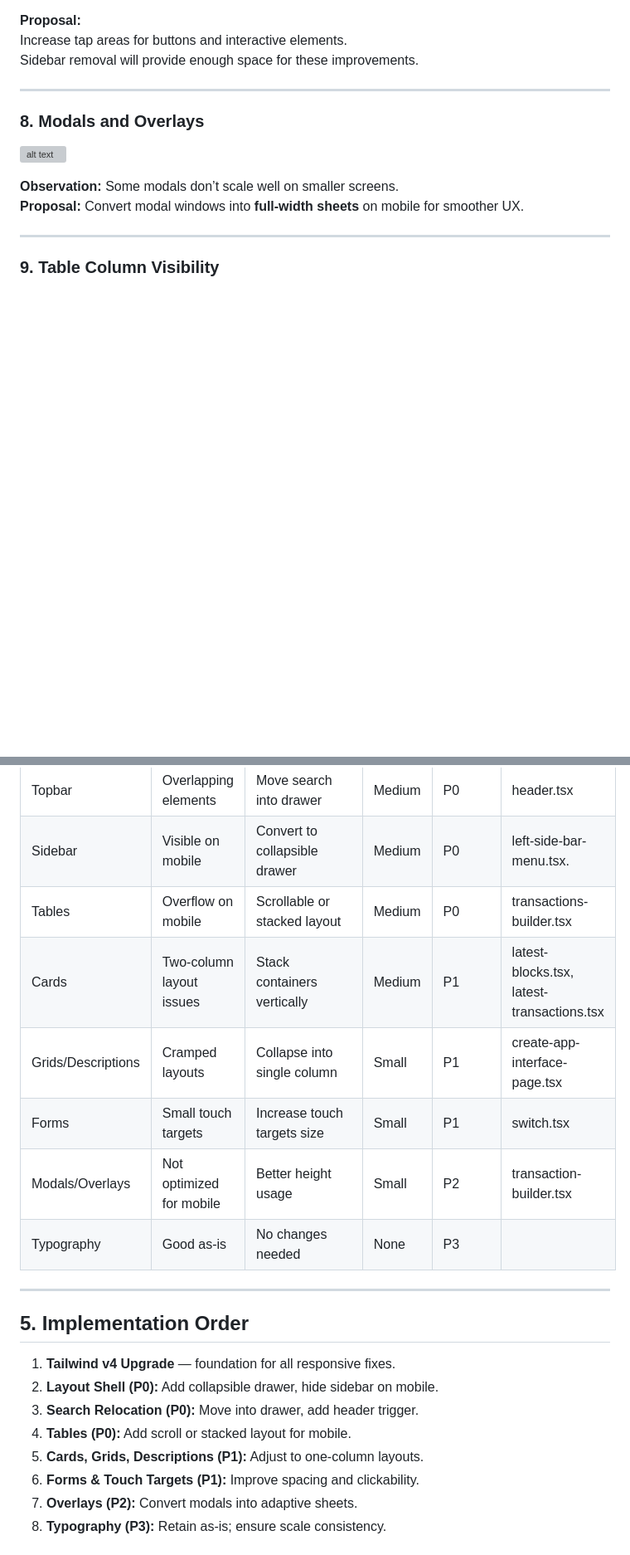
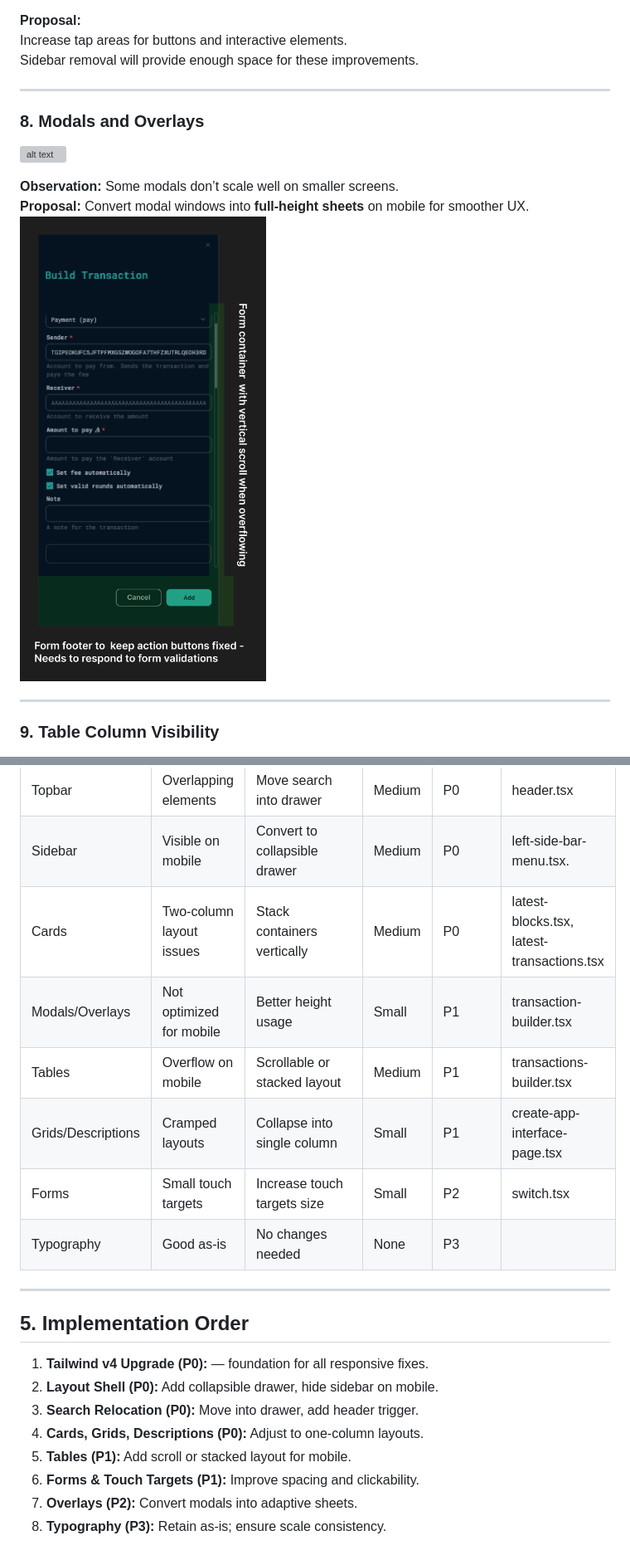
Before and after one commit to p2arthur/auditalgokitmobile, a Markdown page: readme.md, 2 parts joined by grey strips. Shown at 83% size. GitHub-like rendering; pictures changed too: image-28.png (added); blank space fills up the shorter version; grey boxes are pictures that could not be loaded.

```diff
--- a/readme.md
+++ b/readme.md
@@ -132,7 +132,8 @@ Sidebar removal will provide enough space for these improvements.
 ![alt text](image-18.png)
 
 **Observation:** Some modals don’t scale well on smaller screens.
-**Proposal:** Convert modal windows into **full-width sheets** on mobile for smoother UX.
+**Proposal:** Convert modal windows into **full-height sheets** on mobile for smoother UX.
+![alt text](image-28.png)
 
 ---
 
@@ -171,22 +172,22 @@ Enable horizontal scroll or hide non-essential columns for mobile layouts.
 | ------------------ | ------------------------ | ----------------------------- | ------ | -------- | ------------------------------------------ |
 | Topbar             | Overlapping elements     | Move search into drawer       | Medium | P0       | header.tsx                                 |
 | Sidebar            | Visible on mobile        | Convert to collapsible drawer | Medium | P0       | left-side-bar-menu.tsx.                    |
-| Tables             | Overflow on mobile       | Scrollable or stacked layout  | Medium | P0       | transactions-builder.tsx                   |
-| Cards              | Two-column layout issues | Stack containers vertically   | Medium | P1       | latest-blocks.tsx, latest-transactions.tsx |
+| Cards              | Two-column layout issues | Stack containers vertically   | Medium | P0       | latest-blocks.tsx, latest-transactions.tsx |
+| Modals/Overlays    | Not optimized for mobile | Better height usage           | Small  | P1       | transaction-builder.tsx                    |
+| Tables             | Overflow on mobile       | Scrollable or stacked layout  | Medium | P1       | transactions-builder.tsx                   |
 | Grids/Descriptions | Cramped layouts          | Collapse into single column   | Small  | P1       | create-app-interface-page.tsx              |
-| Forms              | Small touch targets      | Increase touch targets size   | Small  | P1       | switch.tsx                                 |
-| Modals/Overlays    | Not optimized for mobile | Better height usage           | Small  | P2       | transaction-builder.tsx                    |
+| Forms              | Small touch targets      | Increase touch targets size   | Small  | P2       | switch.tsx                                 |
 | Typography         | Good as-is               | No changes needed             | None   | P3       |
 
 ---
 
 ## 5. Implementation Order
 
-1. **Tailwind v4 Upgrade** — foundation for all responsive fixes.
+1. **Tailwind v4 Upgrade (P0):** — foundation for all responsive fixes.
 2. **Layout Shell (P0):** Add collapsible drawer, hide sidebar on mobile.
 3. **Search Relocation (P0):** Move into drawer, add header trigger.
-4. **Tables (P0):** Add scroll or stacked layout for mobile.
-5. **Cards, Grids, Descriptions (P1):** Adjust to one-column layouts.
+4. **Cards, Grids, Descriptions (P0):** Adjust to one-column layouts.
+5. **Tables (P1):** Add scroll or stacked layout for mobile.
 6. **Forms & Touch Targets (P1):** Improve spacing and clickability.
 7. **Overlays (P2):** Convert modals into adaptive sheets.
 8. **Typography (P3):** Retain as-is; ensure scale consistency.
```
Also changed, not shown: other parts of readme.md (+2 -2 lines), image-26.png (added), image-27.png (added).
